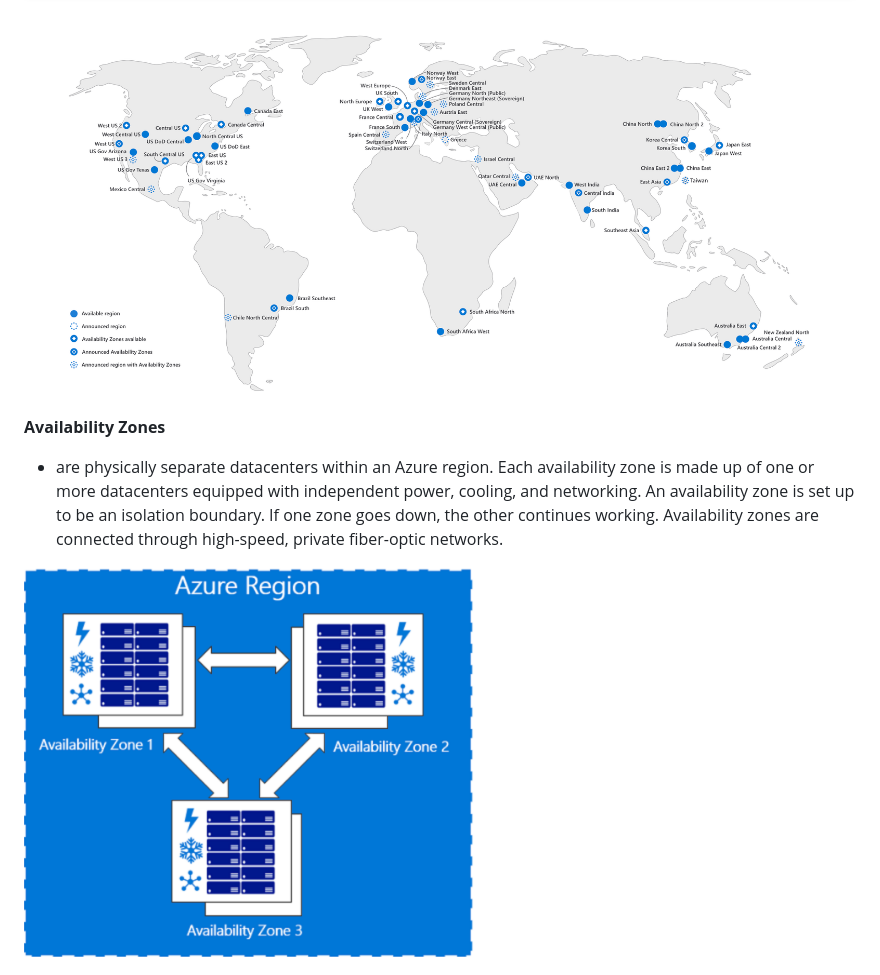
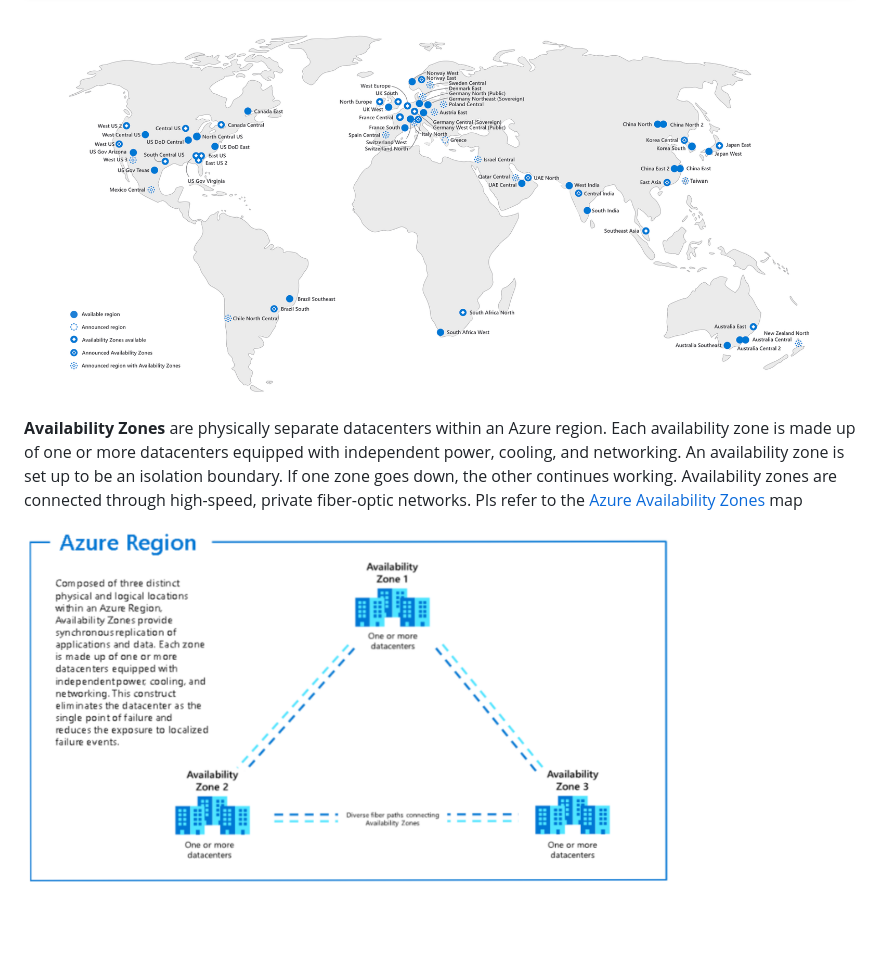
Before and after one commit to kumarallamraju/kumarallamraju.github.io, a Markdown page: Core/getting-started.md, the part around the change printed below. GitHub-like rendering; pictures changed too: Core/images/azure-azs.jpg; blank space fills up the shorter version.

Commit message:
pushing core

```diff
--- a/Core/getting-started.md
+++ b/Core/getting-started.md
@@ -15,7 +14,6 @@ Let's start with Azure Docs [Home Page](Azure Docs Main Page https://docs.micros
 
 <img src="./images/azure-regions.jpg">
 
-**Availability Zones**
-- are physically separate datacenters within an Azure region. Each availability zone is made up of one or more datacenters equipped with independent power, cooling, and networking. An availability zone is set up to be an isolation boundary. If one zone goes down, the other continues working. Availability zones are connected through high-speed, private fiber-optic networks.
+**Availability Zones** are physically separate datacenters within an Azure region. Each availability zone is made up of one or more datacenters equipped with independent power, cooling, and networking. An availability zone is set up to be an isolation boundary. If one zone goes down, the other continues working. Availability zones are connected through high-speed, private fiber-optic networks. Pls refer to the [Azure Availability Zones](https://docs.microsoft.com/en-us/azure/availability-zones/az-region) map
 
-<img src="./images/azure-azs.jpg" width="450" height="350" />
+<img src="./images/azure-azs.jpg" width="650" height="350" />
```
Also changed, not shown: other parts of Core/getting-started.md (+1 -2 lines).
